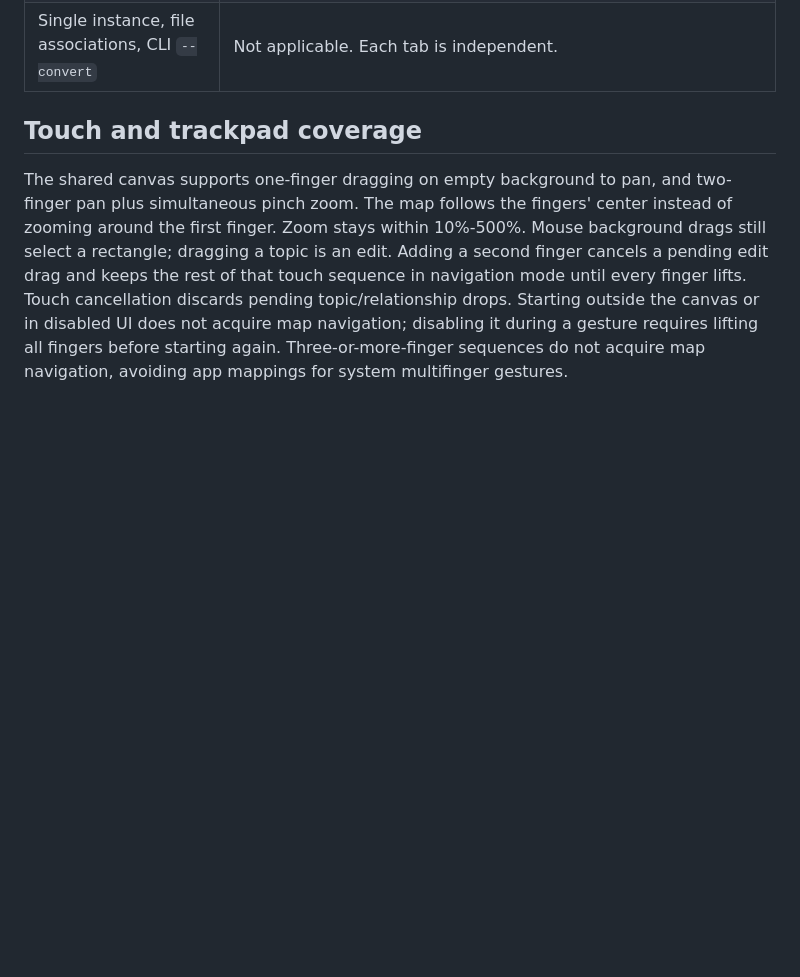
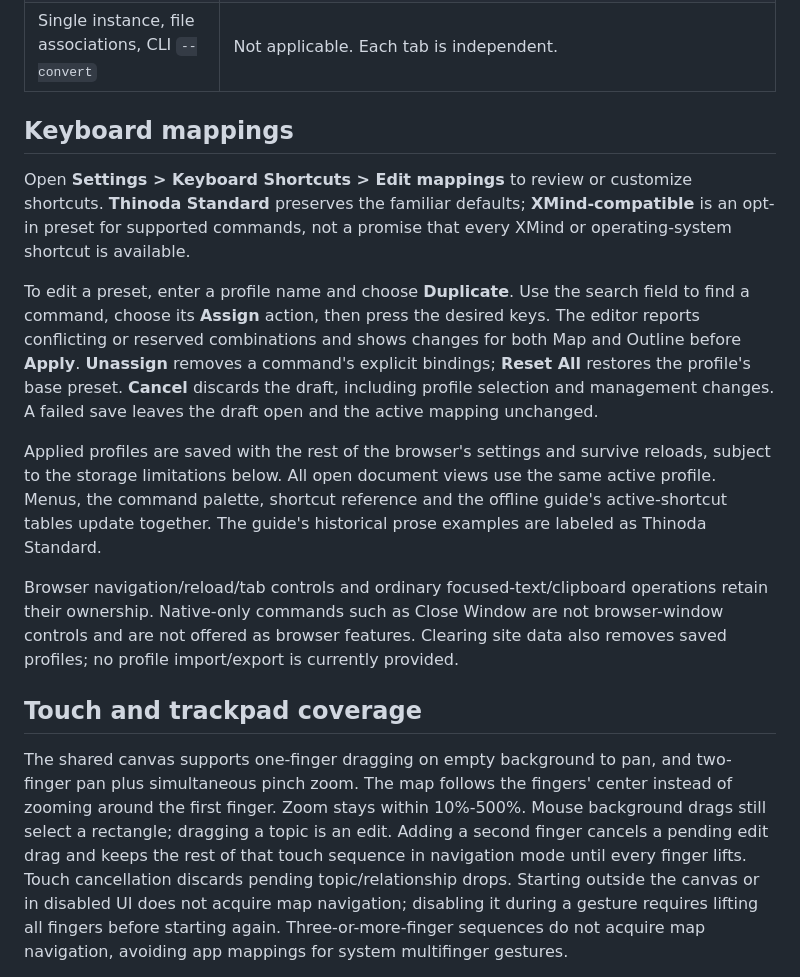
Before and after one commit to AxelWol/Thinoda, a Markdown page: docs/WEB.md, the part around the change. Drawn GitHub-style; blank space fills up the shorter version.

Commit message:
docs: explain saved keyboard profiles and current feature progress
Co-authored-by: Copilot App <223556219+Copilot@users.noreply.github.com>

```diff
--- a/docs/WEB.md
+++ b/docs/WEB.md
@@ -71,6 +71,33 @@ features work differently:
 | Fonts | System font enumeration is unavailable; the bundled Ubuntu and Hack fonts are used for rendering and export. |
 | Show in folder, settings folder, cloud folder picker | Not available in the browser; hidden in the UI. |
 | Single instance, file associations, CLI `--convert` | Not applicable. Each tab is independent. |
+
+## Keyboard mappings
+
+Open **Settings > Keyboard Shortcuts > Edit mappings** to review or customize
+shortcuts. **Thinoda Standard** preserves the familiar defaults;
+**XMind-compatible** is an opt-in preset for supported commands, not a promise
+that every XMind or operating-system shortcut is available.
+
+To edit a preset, enter a profile name and choose **Duplicate**. Use the search
+field to find a command, choose its **Assign** action, then press the desired
+keys. The editor reports conflicting or reserved combinations and shows changes
+for both Map and Outline before **Apply**. **Unassign** removes a command's
+explicit bindings; **Reset All** restores the profile's base preset.
+**Cancel** discards the draft, including profile selection and management changes.
+A failed save leaves the draft open and the active mapping unchanged.
+
+Applied profiles are saved with the rest of the browser's settings and survive
+reloads, subject to the storage limitations below. All open document views use
+the same active profile. Menus, the command palette, shortcut reference and the
+offline guide's active-shortcut tables update together. The guide's historical
+prose examples are labeled as Thinoda Standard.
+
+Browser navigation/reload/tab controls and ordinary focused-text/clipboard
+operations retain their ownership. Native-only commands such as Close Window
+are not browser-window controls and are not offered as browser features.
+Clearing site data also removes saved profiles; no profile import/export is
+currently provided.
 
 ## Touch and trackpad coverage
 
```
Also changed, not shown: docs/BACKLOG.md (+10 -0 lines).
